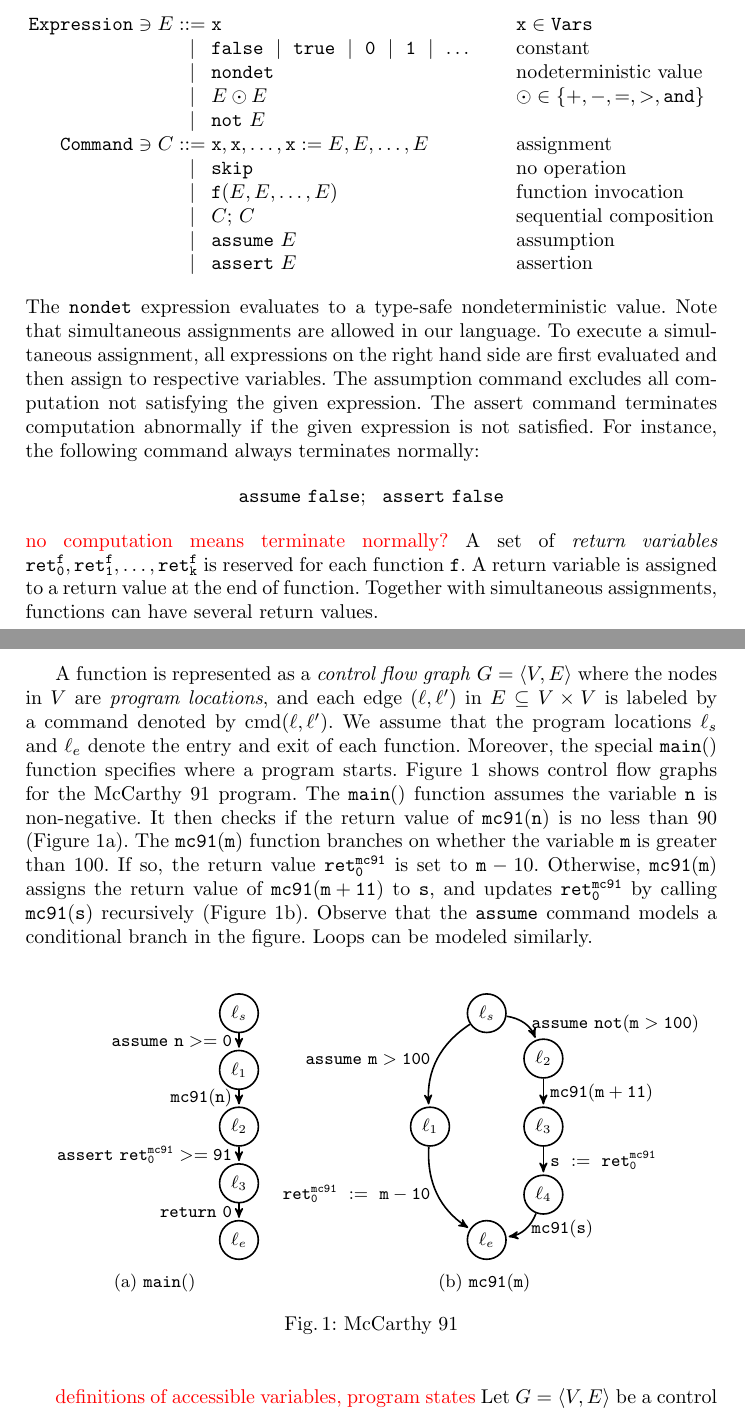
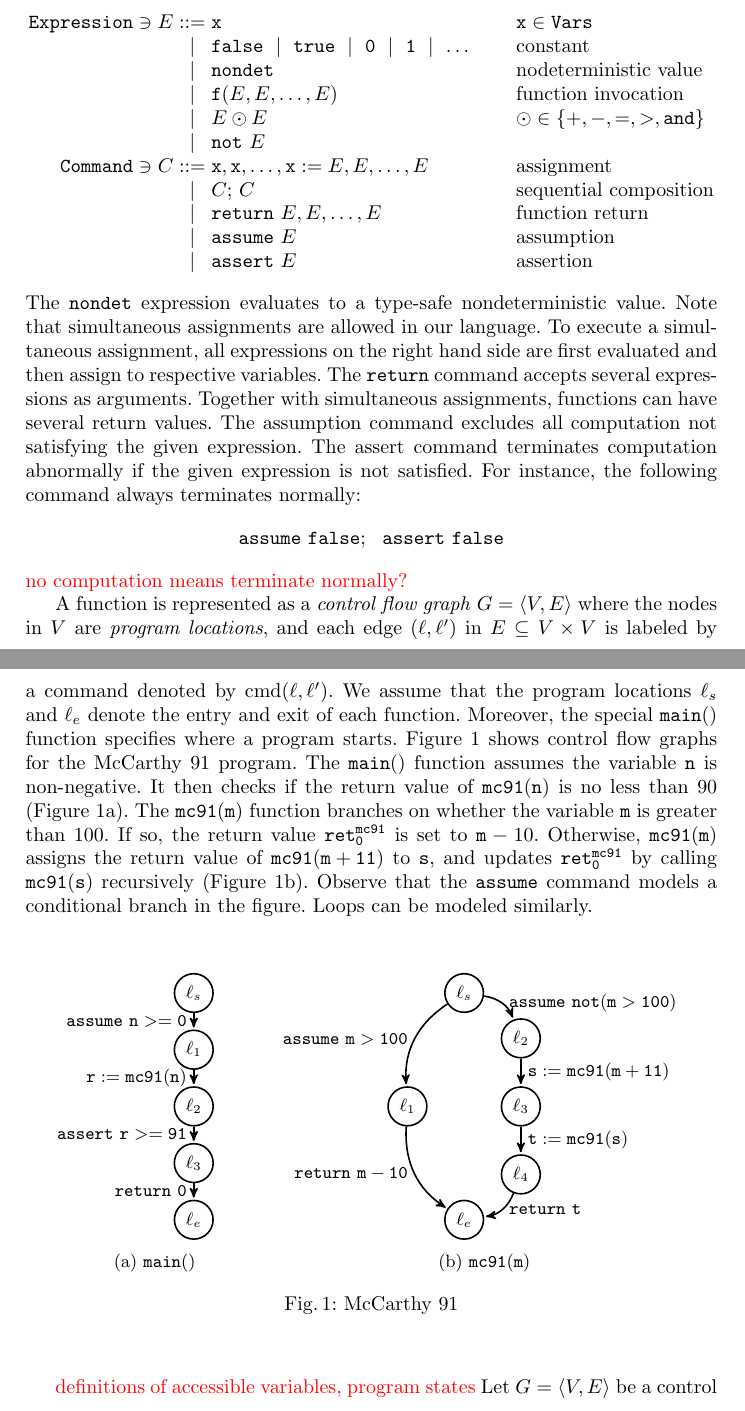
Before and after one commit to fmlab-iis/transformer, a LaTeX paper (draft/draft.tex, which reads draft/preliminaries.tex): two parts of pages 1 and 2 of 6, joined at a grey line, cut so that both start at the same text. Compiled offline with pdfLaTeX.

Commit message:
change return variables

```diff
--- a/draft/preliminaries.tex
+++ b/draft/preliminaries.tex
@@ -13,19 +13,19 @@ We consider a variant of the WHILE language~\cite{}:
     & & \mid &
     \mathtt{nondet} & \textmd{nodeterministic value}\\
     & & \mid &
+    \mathtt{f}(E, E, \ldots, E) &
+    \textmd{function invocation}\\
+    & & \mid &
     E \odot E  & \odot \in \{ +, -, =, >, \mathtt{and} \}\\
     & & \mid & \mathtt{not}\ E\\
     \mathtt{Command} & \ni C & ::= &
     \mathtt{x}, \mathtt{x}, \ldots, \mathtt{x} :=
     E, E, \ldots, E & \textmd{assignment}\\
     & & \mid &
-    \mathtt{skip} & \textmd{no operation}\\
-    & & \mid &
-    \mathtt{f}(E, E, \ldots, E) &
-    \textmd{function invocation}\\
-    & & \mid &
     C\mathtt{;}\ C &
     \textmd{sequential composition}\\
+    & & \mid &
+    \mathtt{return}\ E, E, \ldots, E & \textmd{function return}\\
     & & \mid &
     \mathtt{assume}\ E & \textmd{assumption}\\
     & & \mid &
@@ -37,8 +37,10 @@ nondeterministic value.
 Note that simultaneous assignments are allowed in our language. To
 execute a simultaneous assignment, all expressions on the right hand
 side are first evaluated and then assign to respective variables.
-The
-assumption command excludes all computation not satisfying the given
+The $\mathtt{return}$ command accepts several expressions as arguments.
+Together with simultaneous assignments, functions can have several
+return values.
+The assumption command excludes all computation not satisfying the given
 expression. The assert command terminates computation
 abnormally if the given expression is not satisfied. For
 instance, the following command always terminates normally:
@@ -46,11 +48,6 @@ instance, the following command always terminates normally:
   \mathtt{assume\ false};\ \ \mathtt{assert\ false}
 \end{equation*}
 \todo{no computation means terminate normally?}
-A set of \emph{return variables} $\mathtt{ret^f_0}, \mathtt{ret^f_1},
-\ldots, \mathtt{ret^f_k}$ is reserved for each function $\mathtt{f}$.
-A return variable is assigned to a return value at the end of
-function. Together with simultaneous assignments, functions can have
-several return values.
 
 A function is represented as a \emph{control flow graph} $G = \langle
 V, E \rangle$ where the nodes in $V$ are \emph{program locations}, and
@@ -89,9 +86,9 @@ figure. Loops can be modeled similarly.
         (0) edge
             node [left] {$\mathtt{assume\ n >= 0}$} (1)
         (1) edge
-            node [left] {$\mathtt{mc91(n)}$} (2)
+            node [left] {$\mathtt{r := mc91(n)}$} (2)
         (2) edge
-            node [left] {$\mathtt{assert\ ret^{mc91}_0 >= 91}$} (3)
+            node [left] {$\mathtt{assert\ r >= 91}$} (3)
         (3) edge
             node [left] {$\mathtt{return\ 0}$} (4);
     \end{tikzpicture}
@@ -115,13 +112,13 @@ figure. Loops can be modeled similarly.
             edge [bend left=30]
             node [right] {$\mathtt{assume\ not(m > 100)}$} (2)
         (1) edge [bend right=30]
-            node [left] {$\mathtt{ret^{mc91}_0\ :=\ m - 10}$} (5)
+            node [left] {$\mathtt{return\ m - 10}$} (5)
         (2) edge
-            node [right] {$\mathtt{mc91(m + 11)}$} (3)
+            node [right] {$\mathtt{s := mc91(m + 11)}$} (3)
         (3) edge
-            node [right] {$\mathtt{s\ :=\ ret^{mc91}_0}$} (4)
+            node [right] {$\mathtt{t := mc91(s)}$} (4)
         (4) edge [bend left=30]
-            node [right] {$\mathtt{mc91(s)}$} (5);
+            node [right] {$\mathtt{return\ t}$} (5);
     \end{tikzpicture}
     \caption{$\mathtt{mc91(m)}$}
     \label{figure:mccarthy91:mc91}
```
Also changed, not shown: draft/draft.bbl (deleted), 3 other files.
